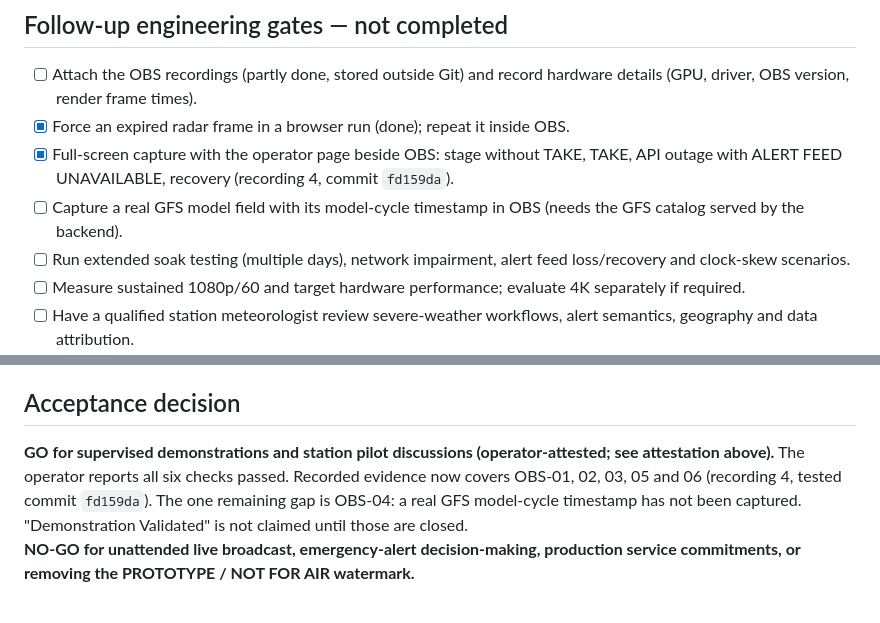
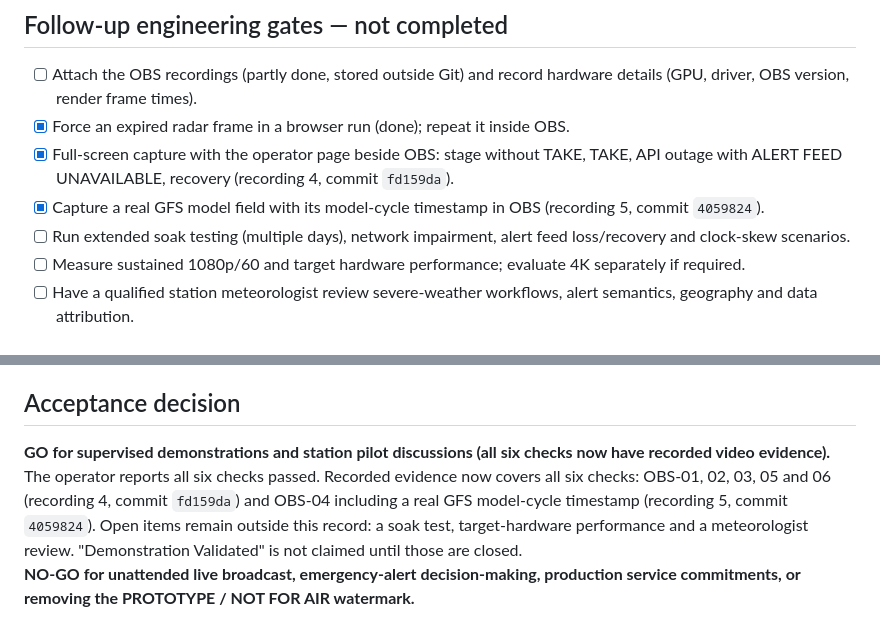
Before and after one commit to 5K-bit/Earthglass, a Markdown page: docs/BROADCAST-VALIDATION-2026-11-04.md, 2 parts joined by grey strips. GitHub-like rendering.

```diff
--- a/docs/BROADCAST-VALIDATION-2026-11-04.md
+++ b/docs/BROADCAST-VALIDATION-2026-11-04.md
@@ -51,7 +58,7 @@
 - [ ] Attach the OBS recordings (partly done, stored outside Git) and record hardware details (GPU, driver, OBS version, render frame times).
 - [x] Force an expired radar frame in a browser run (done); repeat it inside OBS.
 - [x] Full-screen capture with the operator page beside OBS: stage without TAKE, TAKE, API outage with ALERT FEED UNAVAILABLE, recovery (recording 4, commit `fd159da`).
-- [ ] Capture a real GFS model field with its model-cycle timestamp in OBS (needs the GFS catalog served by the backend).
+- [x] Capture a real GFS model field with its model-cycle timestamp in OBS (recording 5, commit `4059824`).
 - [ ] Run extended soak testing (multiple days), network impairment, alert feed loss/recovery and clock-skew scenarios.
 - [ ] Measure sustained 1080p/60 and target hardware performance; evaluate 4K separately if required.
 - [ ] Have a qualified station meteorologist review severe-weather workflows, alert semantics, geography and data attribution.
@@ -73,7 +80,7 @@ PR #9 was reconciled with the newly merged `main` before its final CI run. The c
 
 ## Acceptance decision
 
-**GO for supervised demonstrations and station pilot discussions (operator-attested; see attestation above).** The operator reports all six checks passed. Recorded evidence now covers OBS-01, 02, 03, 05 and 06 (recording 4, tested commit `fd159da`). The one remaining gap is OBS-04: a real GFS model-cycle timestamp has not been captured. "Demonstration Validated" is not claimed until those are closed.
+**GO for supervised demonstrations and station pilot discussions (all six checks now have recorded video evidence).** The operator reports all six checks passed. Recorded evidence now covers all six checks: OBS-01, 02, 03, 05 and 06 (recording 4, commit `fd159da`) and OBS-04 including a real GFS model-cycle timestamp (recording 5, commit `4059824`). Open items remain outside this record: a soak test, target-hardware performance and a meteorologist review. "Demonstration Validated" is not claimed until those are closed.
 **NO-GO for unattended live broadcast, emergency-alert decision-making, production service commitments, or removing the PROTOTYPE / NOT FOR AIR watermark.**
 
 The Apache-2.0 EarthGlass core remains open source. Commercial value is in the station integration, branding, operator workflows, deployment, training and reliability support. This evidence record is a scope-limited demonstration acceptance, not third-party certification.
```
Also changed, not shown: other parts of docs/BROADCAST-VALIDATION-2026-11-04.md (+10 -3 lines), docs/BROADCAST-PROTOTYPE.md (+2 -2 lines).
